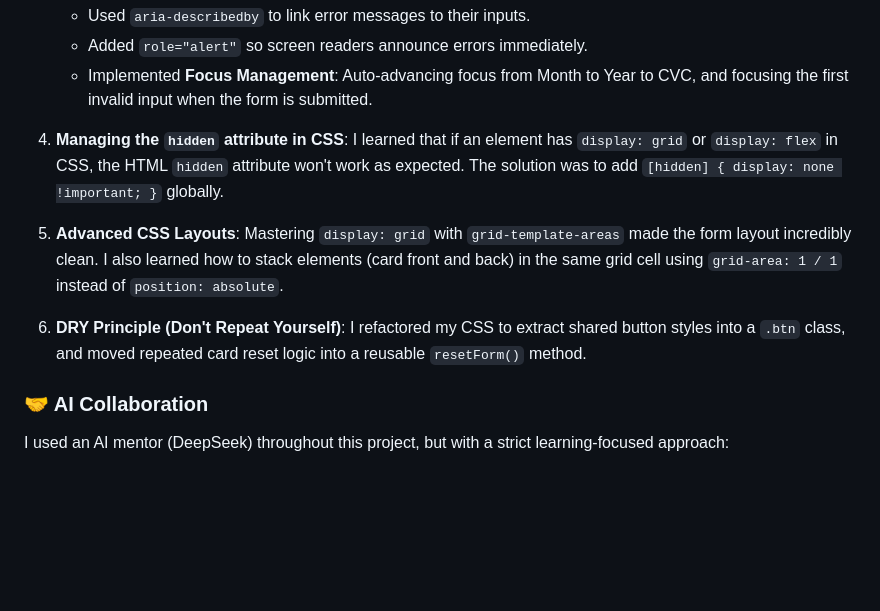
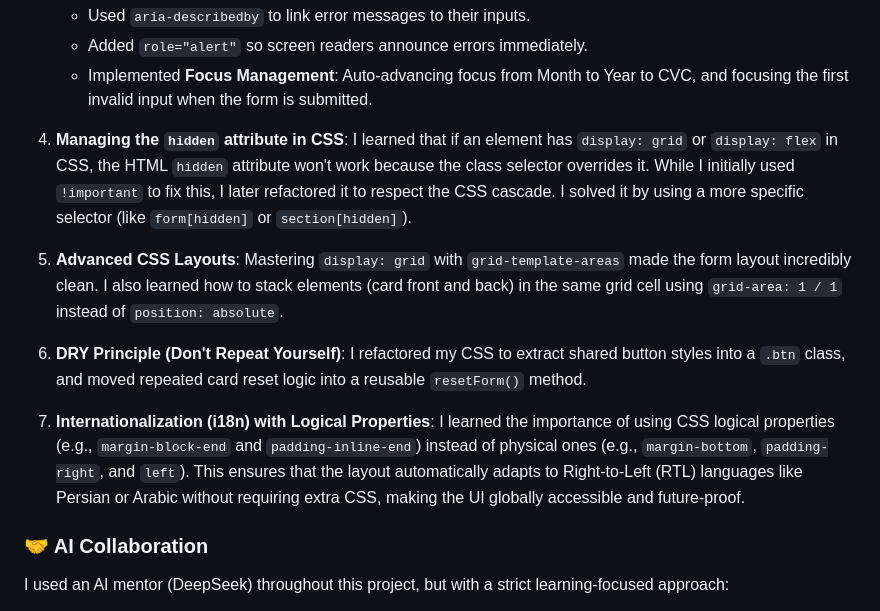
Before and after one commit to Ali-Zol/interactive-card-details-form, a Markdown page: README.md, the part around the change. Rendered like a GitHub page; blank space fills up the shorter version.

Commit message:
docs: update README with refactoring notes and i18n details

```diff
--- a/README.md
+++ b/README.md
@@ -90,9 +90,10 @@ This project was a major step forward in writing clean, maintainable, and access
     - Used `aria-describedby` to link error messages to their inputs.
     - Added `role="alert"` so screen readers announce errors immediately.
     - Implemented **Focus Management**: Auto-advancing focus from Month to Year to CVC, and focusing the first invalid input when the form is submitted.
-4. **Managing the `hidden` attribute in CSS**: I learned that if an element has `display: grid` or `display: flex` in CSS, the HTML `hidden` attribute won't work as expected. The solution was to add `[hidden] { display: none !important; }` globally.
+4. **Managing the `hidden` attribute in CSS**: I learned that if an element has `display: grid` or `display: flex` in CSS, the HTML `hidden` attribute won't work because the class selector overrides it. While I initially used `!important` to fix this, I later refactored it to respect the CSS cascade. I solved it by using a more specific selector (like `form[hidden]` or `section[hidden]`).
 5. **Advanced CSS Layouts**: Mastering `display: grid` with `grid-template-areas` made the form layout incredibly clean. I also learned how to stack elements (card front and back) in the same grid cell using `grid-area: 1 / 1` instead of `position: absolute`.
 6. **DRY Principle (Don't Repeat Yourself)**: I refactored my CSS to extract shared button styles into a `.btn` class, and moved repeated card reset logic into a reusable `resetForm()` method.
+7. **Internationalization (i18n) with Logical Properties**: I learned the importance of using CSS logical properties (e.g., `margin-block-end` and `padding-inline-end`) instead of physical ones (e.g., `margin-bottom`, `padding-right`, and `left`). This ensures that the layout automatically adapts to Right-to-Left (RTL) languages like Persian or Arabic without requiring extra CSS, making the UI globally accessible and future-proof.
 
 ### 🤝 AI Collaboration
 
```
